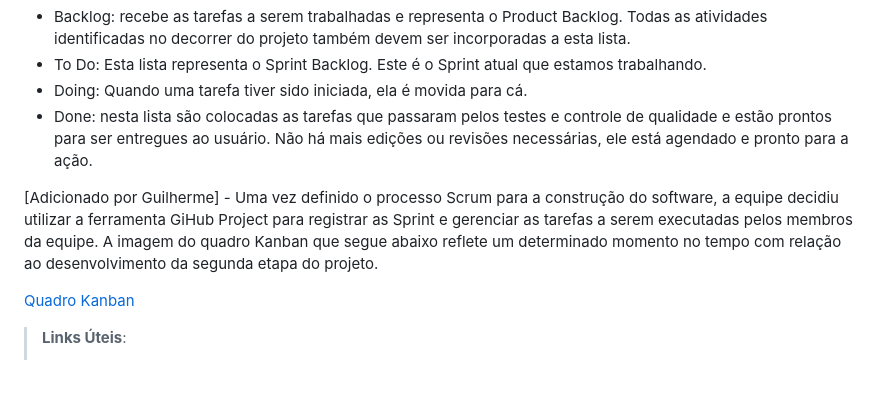
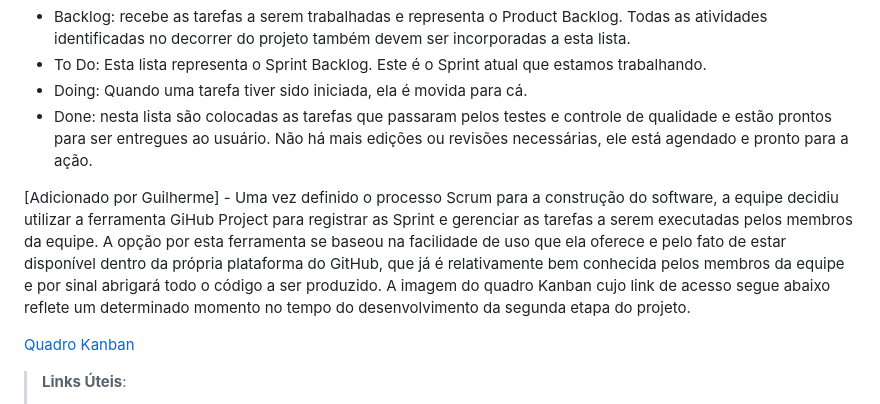
Before and after one commit to ICEI-PUC-Minas-PMV-ADS/pmv-ads-2024-1-e1-proj-web-t10-pmv-ads-2024-1-e1-proj-iot-unity, a Markdown page: documentos/03-Metodologia.md, the part around the change. Rendered like a GitHub page; blank space fills up the shorter version.

Commit message:
Metodologia - processo2.md

```diff
--- a/documentos/03-Metodologia.md
+++ b/documentos/03-Metodologia.md
@@ -26,7 +26,7 @@ Diante disso, a equipe está oraganizada da seguinte maneira
 - Doing: Quando uma tarefa tiver sido iniciada, ela é movida para cá.
 - Done: nesta lista são colocadas as tarefas que passaram pelos testes e controle de qualidade e estão prontos para ser entregues ao usuário. Não há mais edições ou revisões necessárias, ele está agendado e pronto para a ação.
 
-[Adicionado por Guilherme] - Uma vez definido o processo Scrum para a construção do software, a equipe decidiu utilizar a ferramenta GiHub Project para registrar as Sprint e gerenciar as tarefas a serem executadas pelos membros da equipe. A imagem do quadro Kanban que segue abaixo reflete um determinado momento no tempo com relação ao desenvolvimento da segunda etapa do projeto.
+[Adicionado por Guilherme] - Uma vez definido o processo Scrum para a construção do software, a equipe decidiu utilizar a ferramenta GiHub Project para registrar as Sprint e gerenciar as tarefas a serem executadas pelos membros da equipe. A opção por esta ferramenta se baseou na facilidade de uso que ela oferece e pelo fato de estar disponível dentro da própria plataforma do GitHub, que já é relativamente bem conhecida pelos membros da equipe e por sinal abrigará todo o código a ser produzido. A imagem do quadro Kanban cujo link de acesso segue abaixo reflete um determinado momento no tempo do desenvolvimento da segunda etapa do projeto.
 
   <a href="../documentos/img/kanban.png">Quadro Kanban</a>
 
```
